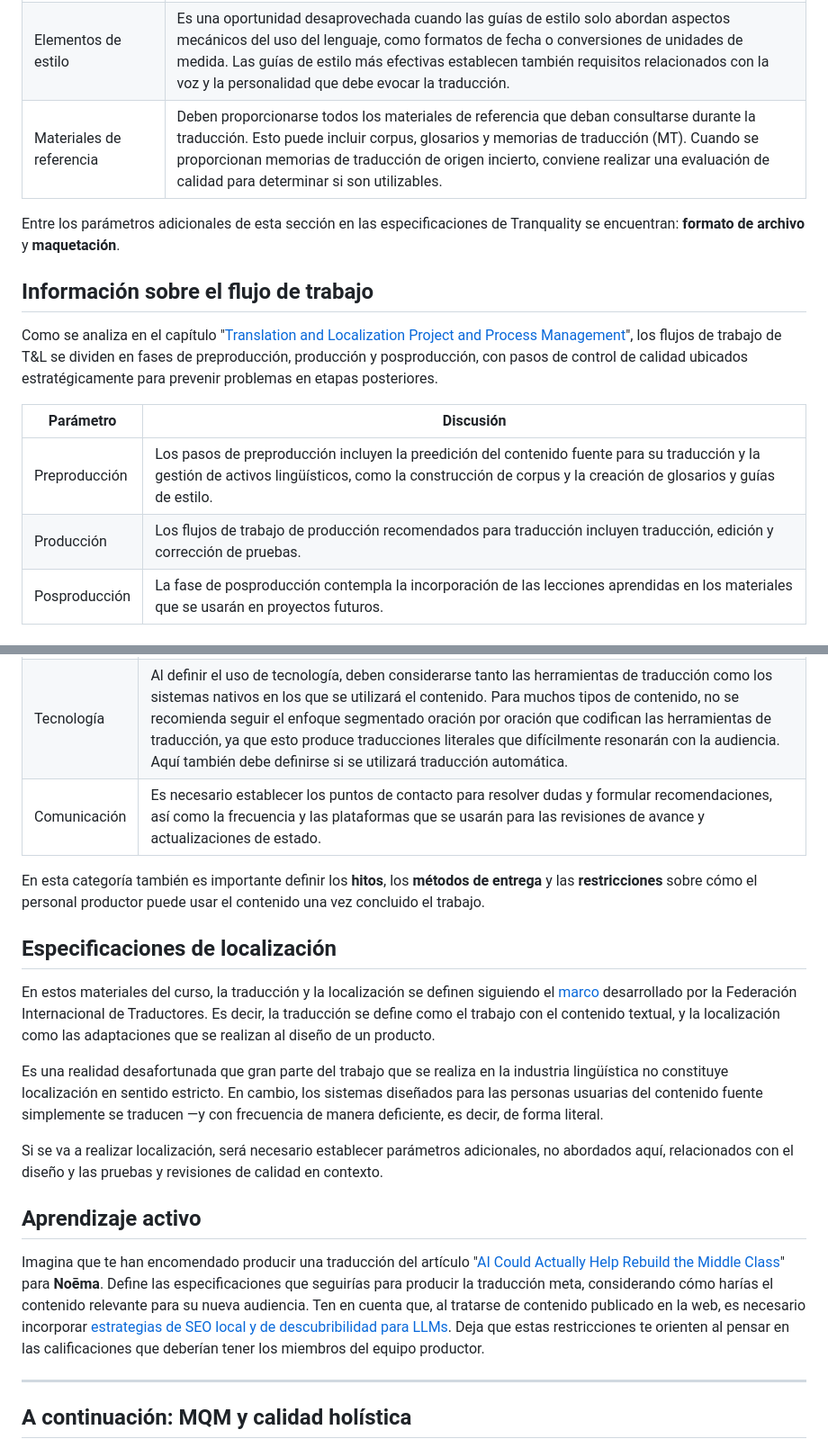
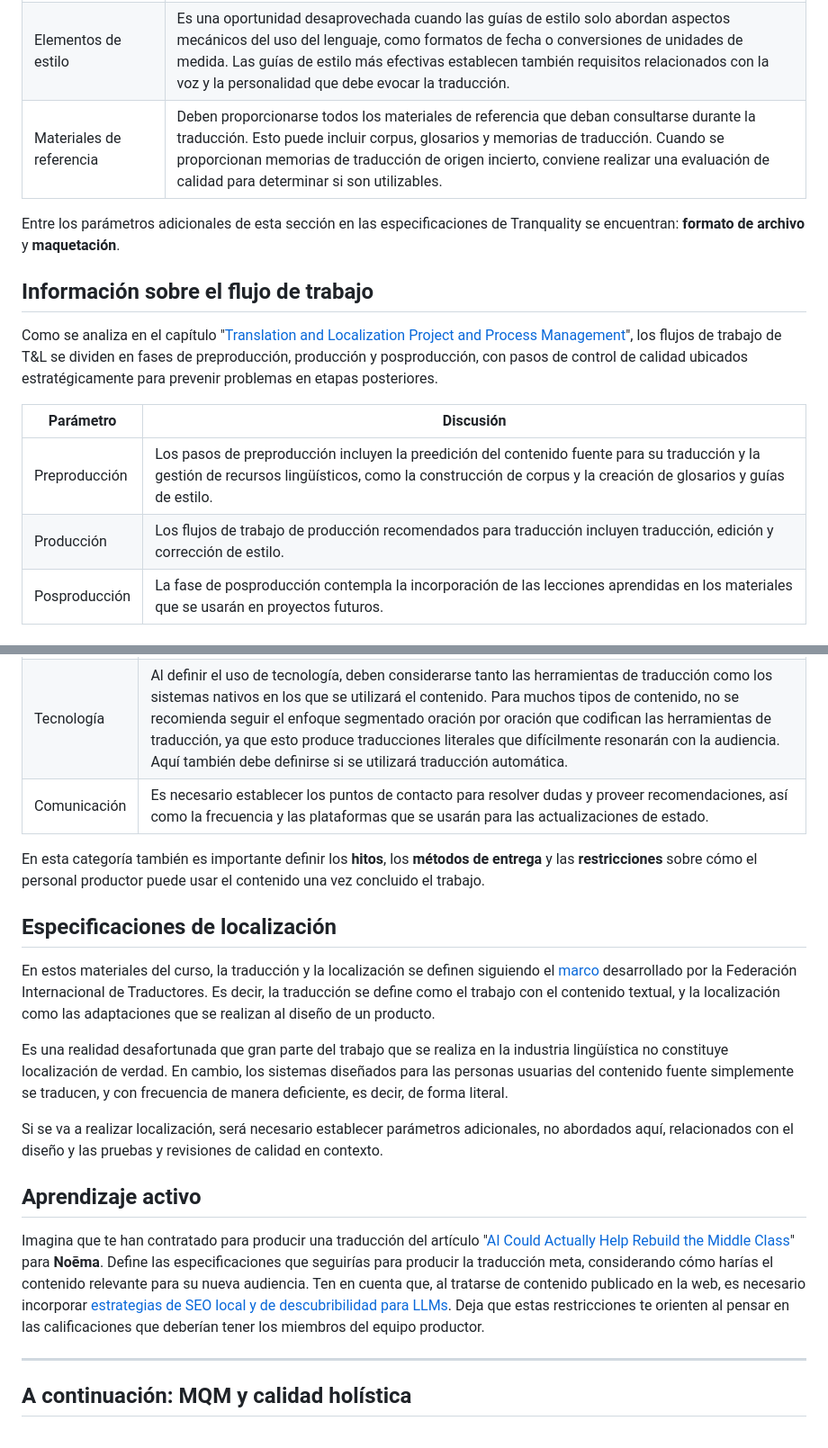
Before and after one commit to locessentials/loc401-tqms-mqm, a Markdown page: content/esp-mex/normas.md, 2 parts joined by grey strips. Shown at 90% size. Drawn GitHub-style.

```diff
--- a/content/esp-mex/normas.md
+++ b/content/esp-mex/normas.md
@@ -55,7 +55,7 @@ Por supuesto, los parámetros clave a definir aquí son la **lengua y variante m
 |-------|-------|
 | Correspondencia | Una manera útil de entender la correspondencia es a través del marco de Lawrence Venuti sobre domesticación y extranjerización. Una traducción domesticada es aquella en la que el contenido responde a las expectativas de la audiencia meta. Una traducción extranjerizante conserva elementos que la audiencia meta percibirá como ajenos, con el objetivo de brindarle una experiencia de la cultura fuente. |
 | Elementos de estilo | Es una oportunidad desaprovechada cuando las guías de estilo solo abordan aspectos mecánicos del uso del lenguaje, como formatos de fecha o conversiones de unidades de medida. Las guías de estilo más efectivas establecen también requisitos relacionados con la voz y la personalidad que debe evocar la traducción. |
-| Materiales de referencia | Deben proporcionarse todos los materiales de referencia que deban consultarse durante la traducción. Esto puede incluir corpus, glosarios y memorias de traducción (MT). Cuando se proporcionan memorias de traducción de origen incierto, conviene realizar una evaluación de calidad para determinar si son utilizables. |
+| Materiales de referencia | Deben proporcionarse todos los materiales de referencia que deban consultarse durante la traducción. Esto puede incluir corpus, glosarios y memorias de traducción. Cuando se proporcionan memorias de traducción de origen incierto, conviene realizar una evaluación de calidad para determinar si son utilizables. |
 
 Entre los parámetros adicionales de esta sección en las especificaciones de Tranquality se encuentran: **formato de archivo** y **maquetación**.
 
@@ -65,8 +65,8 @@ Como se analiza en el capítulo "[Translation and Localization Project and Proce
 
 | Parámetro | Discusión |
 |-------|-------|
-| Preproducción | Los pasos de preproducción incluyen la preedición del contenido fuente para su traducción y la gestión de activos lingüísticos, como la construcción de corpus y la creación de glosarios y guías de estilo. |
-| Producción | Los flujos de trabajo de producción recomendados para traducción incluyen traducción, edición y corrección de pruebas. |
+| Preproducción | Los pasos de preproducción incluyen la preedición del contenido fuente para su traducción y la gestión de recursos lingüísticos, como la construcción de corpus y la creación de glosarios y guías de estilo. |
+| Producción | Los flujos de trabajo de producción recomendados para traducción incluyen traducción, edición y corrección de estilo. |
 | Posproducción | La fase de posproducción contempla la incorporación de las lecciones aprendidas en los materiales que se usarán en proyectos futuros. |
 
 ## Información sobre el entorno
@@ -75,7 +75,7 @@ Como se analiza en el capítulo "[Translation and Localization Project and Proce
 |-------|-------|
 | Personal | Es necesario asignar al proyecto personas con las calificaciones requeridas, y establecer tarifas y créditos por el trabajo realizado. |
 | Tecnología | Al definir el uso de tecnología, deben considerarse tanto las herramientas de traducción como los sistemas nativos en los que se utilizará el contenido. Para muchos tipos de contenido, no se recomienda seguir el enfoque segmentado oración por oración que codifican las herramientas de traducción, ya que esto produce traducciones literales que difícilmente resonarán con la audiencia. Aquí también debe definirse si se utilizará traducción automática. |
-| Comunicación | Es necesario establecer los puntos de contacto para resolver dudas y formular recomendaciones, así como la frecuencia y las plataformas que se usarán para las revisiones de avance y actualizaciones de estado. |
+| Comunicación | Es necesario establecer los puntos de contacto para resolver dudas y proveer recomendaciones, así como la frecuencia y las plataformas que se usarán para las actualizaciones de estado. |
 
 En esta categoría también es importante definir los **hitos**, los **métodos de entrega** y las **restricciones** sobre cómo el personal productor puede usar el contenido una vez concluido el trabajo.
 
@@ -83,13 +83,13 @@ En esta categoría también es importante definir los **hitos**, los **métodos
 
 En estos materiales del curso, la traducción y la localización se definen siguiendo el [marco](https://www.tranquality.info/wp-content/uploads/2025/05/2023-02-20-FIT-TLT-V3g5-withSignedLangEtc_eng-Dec2021.pdf) desarrollado por la Federación Internacional de Traductores. Es decir, la traducción se define como el trabajo con el contenido textual, y la localización como las adaptaciones que se realizan al diseño de un producto.
 
-Es una realidad desafortunada que gran parte del trabajo que se realiza en la industria lingüística no constituye localización en sentido estricto. En cambio, los sistemas diseñados para las personas usuarias del contenido fuente simplemente se traducen —y con frecuencia de manera deficiente, es decir, de forma literal.
+Es una realidad desafortunada que gran parte del trabajo que se realiza en la industria lingüística no constituye localización de verdad. En cambio, los sistemas diseñados para las personas usuarias del contenido fuente simplemente se traducen, y con frecuencia de manera deficiente, es decir, de forma literal.
 
 Si se va a realizar localización, será necesario establecer parámetros adicionales, no abordados aquí, relacionados con el diseño y las pruebas y revisiones de calidad en contexto.
 
 ## Aprendizaje activo
 
-Imagina que te han encomendado producir una traducción del artículo "[AI Could Actually Help Rebuild the Middle Class](https://www.noemamag.com/how-ai-could-help-rebuild-the-middle-class/)" para **Noēma**. Define las especificaciones que seguirías para producir la traducción meta, considerando cómo harías el contenido relevante para su nueva audiencia. Ten en cuenta que, al tratarse de contenido publicado en la web, es necesario incorporar [estrategias de SEO local y de descubribilidad para LLMs](https://loc801.locessentials.com/t-5/topic-5-primer.html). Deja que estas restricciones te orienten al pensar en las calificaciones que deberían tener los miembros del equipo productor.
+Imagina que te han contratado para producir una traducción del artículo "[AI Could Actually Help Rebuild the Middle Class](https://www.noemamag.com/how-ai-could-help-rebuild-the-middle-class/)" para **Noēma**. Define las especificaciones que seguirías para producir la traducción meta, considerando cómo harías el contenido relevante para su nueva audiencia. Ten en cuenta que, al tratarse de contenido publicado en la web, es necesario incorporar [estrategias de SEO local y de descubribilidad para LLMs](https://loc801.locessentials.com/t-5/tema-5-intro.html). Deja que estas restricciones te orienten al pensar en las calificaciones que deberían tener los miembros del equipo productor.
 
 ---
 
```
Also changed, not shown: other parts of content/esp-mex/normas.md (+9 -9 lines).
